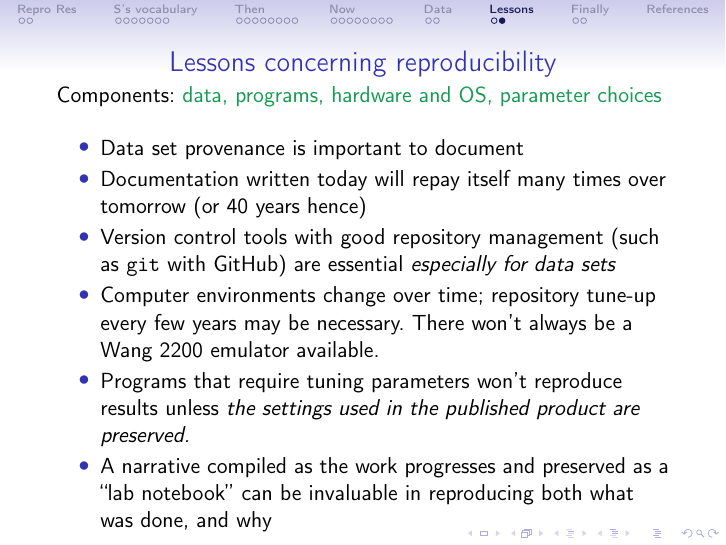
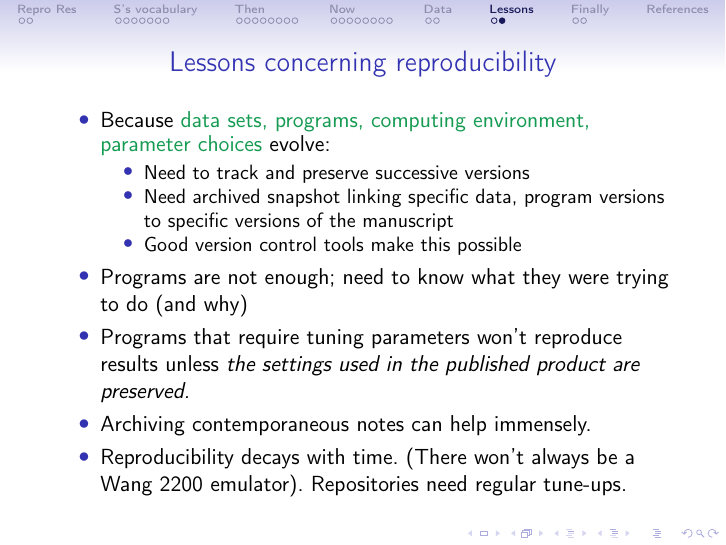
Before and after one commit to rthisted/EfronAt80, LaTeX slides (Lecture/180524 Reproducing Shakespeare Slides.tex, which reads Lecture/Slides/Lessons.tex): page 37 of 40. Compiled offline with pdfLaTeX.

Commit message:
Update "Lessons" slide to streamline presentation

```diff
--- a/Lecture/Slides/Lessons.tex
+++ b/Lecture/Slides/Lessons.tex
@@ -1,16 +1,16 @@
 \begin{frame}
 	\frametitle{Lessons concerning reproducibility}
 
-	Components: {\color{ForestGreen}data, programs, hardware and OS, parameter choices}
-	\bigskip
-
+\begin{itemize}
+	\item Because {\color{ForestGreen}data sets, programs, computing environment, parameter choices} evolve:
 	\begin{itemize}
-		\item Data set provenance is important to document
-		\item Documentation written today will repay itself many times over tomorrow (or 40 years hence)
-		\item Version control tools with good repository management (such as \texttt{git} with GitHub) are essential \textit{especially for data sets}
-		\item Computer environments change over time; repository tune-up every few years may be necessary.  There won't always be a Wang~2200 emulator available.
-		\item Programs that require tuning parameters won't reproduce results unless \textit{the settings used in the published product are preserved.}
-		\item A narrative compiled as the work progresses and preserved as a ``lab notebook'' can be invaluable in reproducing both what was done, and why
+		\item Need to track and preserve successive versions
+		\item Need archived snapshot linking specific data, program versions to specific versions of the manuscript
+		\item Good version control tools make this possible
 	\end{itemize}
-
+	\item Programs are not enough; need to know what they were trying to do (and why)
+	\item Programs that require tuning parameters won't reproduce results unless \textit{the settings used in the published product are preserved.}
+	\item Archiving contemporaneous notes can help immensely.
+	\item Reproducibility decays with time. (There won't always be a Wang 2200 emulator). Repositories need regular tune-ups.
+\end{itemize}
 \end{frame}
```
